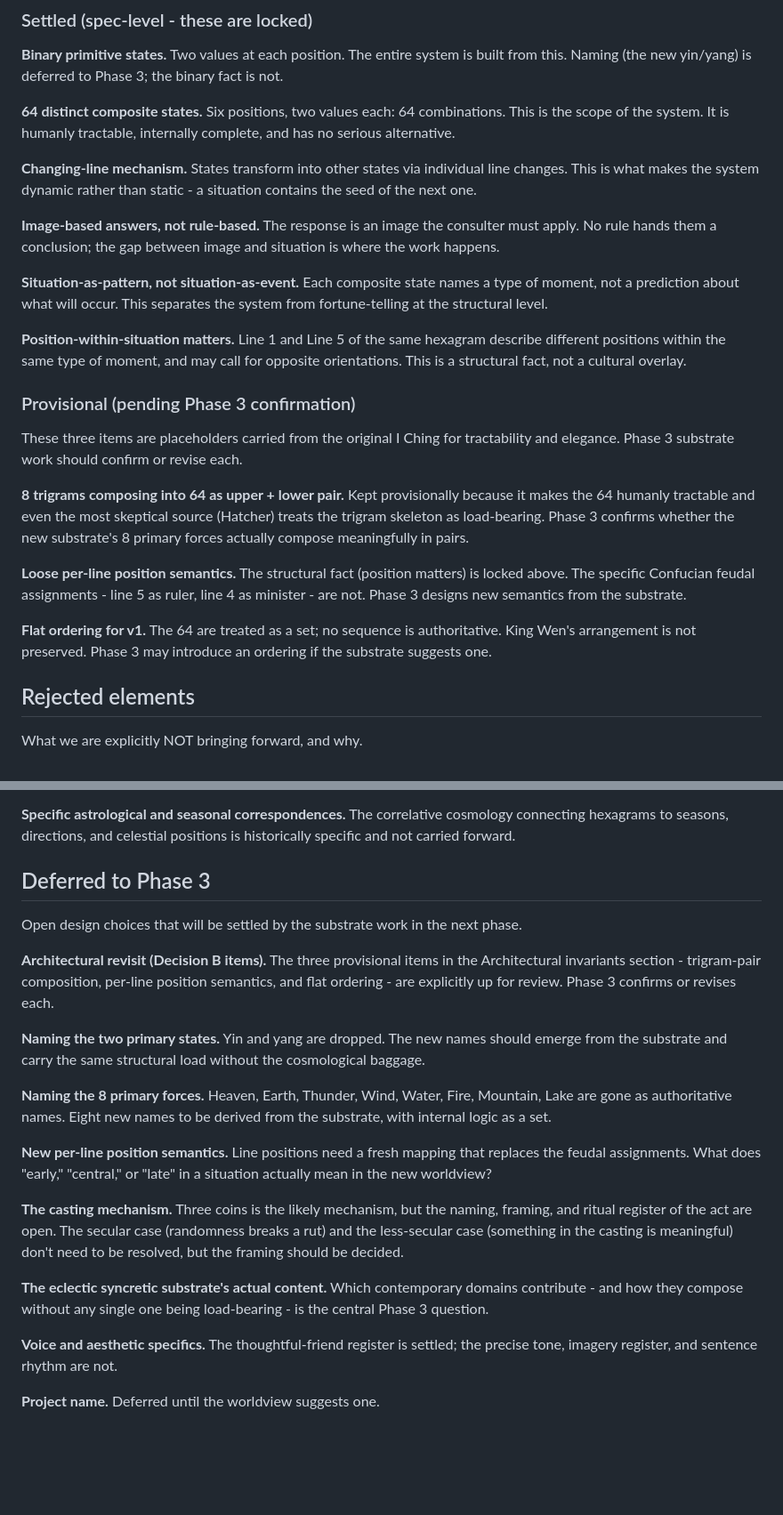
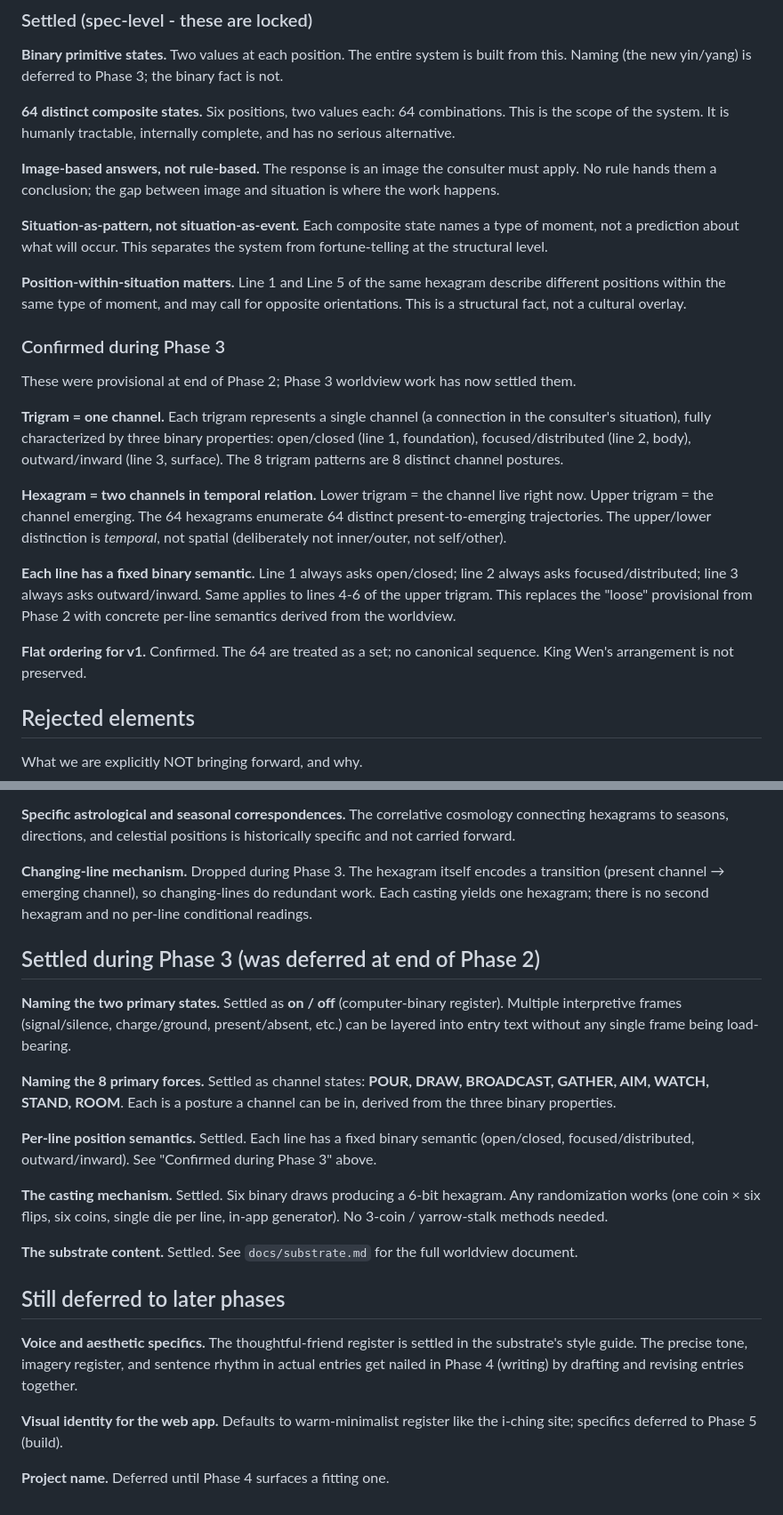
Before and after one commit to jesshewitt/the-console, a Markdown page: docs/essentials.md, 2 parts joined by grey strips. Shown at 89% size. Drawn GitHub-style; blank space fills up the shorter version.

Commit message:
docs: update essentials to reflect Phase 3 worldview decisions
- Drop changing-line mechanism from settled (now explicitly rejected)
- Confirm trigram/hexagram architecture with new semantics (channel + temporal)
- Settle naming (on/off; POUR/DRAW/BROADCAST/GATHER/AIM/WATCH/STAND/ROOM)
- Settle casting (6 binary draws)
- Update deferred list (most items now settled; project name + visual identity remain)

```diff
--- a/docs/essentials.md
+++ b/docs/essentials.md
@@ -32,23 +32,23 @@ What structural elements of the I Ching the new system inherits as load-bearing.
 
 **64 distinct composite states.** Six positions, two values each: 64 combinations. This is the scope of the system. It is humanly tractable, internally complete, and has no serious alternative.
 
-**Changing-line mechanism.** States transform into other states via individual line changes. This is what makes the system dynamic rather than static - a situation contains the seed of the next one.
-
 **Image-based answers, not rule-based.** The response is an image the consulter must apply. No rule hands them a conclusion; the gap between image and situation is where the work happens.
 
 **Situation-as-pattern, not situation-as-event.** Each composite state names a type of moment, not a prediction about what will occur. This separates the system from fortune-telling at the structural level.
 
 **Position-within-situation matters.** Line 1 and Line 5 of the same hexagram describe different positions within the same type of moment, and may call for opposite orientations. This is a structural fact, not a cultural overlay.
 
-### Provisional (pending Phase 3 confirmation)
+### Confirmed during Phase 3
 
-These three items are placeholders carried from the original I Ching for tractability and elegance. Phase 3 substrate work should confirm or revise each.
+These were provisional at end of Phase 2; Phase 3 worldview work has now settled them.
 
-**8 trigrams composing into 64 as upper + lower pair.** Kept provisionally because it makes the 64 humanly tractable and even the most skeptical source (Hatcher) treats the trigram skeleton as load-bearing. Phase 3 confirms whether the new substrate's 8 primary forces actually compose meaningfully in pairs.
+**Trigram = one channel.** Each trigram represents a single channel (a connection in the consulter's situation), fully characterized by three binary properties: open/closed (line 1, foundation), focused/distributed (line 2, body), outward/inward (line 3, surface). The 8 trigram patterns are 8 distinct channel postures.
 
-**Loose per-line position semantics.** The structural fact (position matters) is locked above. The specific Confucian feudal assignments - line 5 as ruler, line 4 as minister - are not. Phase 3 designs new semantics from the substrate.
+**Hexagram = two channels in temporal relation.** Lower trigram = the channel live right now. Upper trigram = the channel emerging. The 64 hexagrams enumerate 64 distinct present-to-emerging trajectories. The upper/lower distinction is *temporal*, not spatial (deliberately not inner/outer, not self/other).
 
-**Flat ordering for v1.** The 64 are treated as a set; no sequence is authoritative. King Wen's arrangement is not preserved. Phase 3 may introduce an ordering if the substrate suggests one.
+**Each line has a fixed binary semantic.** Line 1 always asks open/closed; line 2 always asks focused/distributed; line 3 always asks outward/inward. Same applies to lines 4-6 of the upper trigram. This replaces the "loose" provisional from Phase 2 with concrete per-line semantics derived from the worldview.
+
+**Flat ordering for v1.** Confirmed. The 64 are treated as a set; no canonical sequence. King Wen's arrangement is not preserved.
 
 ## Rejected elements
 
@@ -70,22 +70,24 @@ What we are explicitly NOT bringing forward, and why.
 
 **Specific astrological and seasonal correspondences.** The correlative cosmology connecting hexagrams to seasons, directions, and celestial positions is historically specific and not carried forward.
 
-## Deferred to Phase 3
+**Changing-line mechanism.** Dropped during Phase 3. The hexagram itself encodes a transition (present channel → emerging channel), so changing-lines do redundant work. Each casting yields one hexagram; there is no second hexagram and no per-line conditional readings.
 
-Open design choices that will be settled by the substrate work in the next phase.
+## Settled during Phase 3 (was deferred at end of Phase 2)
 
-**Architectural revisit (Decision B items).** The three provisional items in the Architectural invariants section - trigram-pair composition, per-line position semantics, and flat ordering - are explicitly up for review. Phase 3 confirms or revises each.
+**Naming the two primary states.** Settled as **on / off** (computer-binary register). Multiple interpretive frames (signal/silence, charge/ground, present/absent, etc.) can be layered into entry text without any single frame being load-bearing.
 
-**Naming the two primary states.** Yin and yang are dropped. The new names should emerge from the substrate and carry the same structural load without the cosmological baggage.
+**Naming the 8 primary forces.** Settled as channel states: **POUR, DRAW, BROADCAST, GATHER, AIM, WATCH, STAND, ROOM**. Each is a posture a channel can be in, derived from the three binary properties.
 
-**Naming the 8 primary forces.** Heaven, Earth, Thunder, Wind, Water, Fire, Mountain, Lake are gone as authoritative names. Eight new names to be derived from the substrate, with internal logic as a set.
+**Per-line position semantics.** Settled. Each line has a fixed binary semantic (open/closed, focused/distributed, outward/inward). See "Confirmed during Phase 3" above.
 
-**New per-line position semantics.** Line positions need a fresh mapping that replaces the feudal assignments. What does "early," "central," or "late" in a situation actually mean in the new worldview?
+**The casting mechanism.** Settled. Six binary draws producing a 6-bit hexagram. Any randomization works (one coin × six flips, six coins, single die per line, in-app generator). No 3-coin / yarrow-stalk methods needed.
 
-**The casting mechanism.** Three coins is the likely mechanism, but the naming, framing, and ritual register of the act are open. The secular case (randomness breaks a rut) and the less-secular case (something in the casting is meaningful) don't need to be resolved, but the framing should be decided.
+**The substrate content.** Settled. See `docs/substrate.md` for the full worldview document.
 
-**The eclectic syncretic substrate's actual content.** Which contemporary domains contribute - and how they compose without any single one being load-bearing - is the central Phase 3 question.
+## Still deferred to later phases
 
-**Voice and aesthetic specifics.** The thoughtful-friend register is settled; the precise tone, imagery register, and sentence rhythm are not.
+**Voice and aesthetic specifics.** The thoughtful-friend register is settled in the substrate's style guide. The precise tone, imagery register, and sentence rhythm in actual entries get nailed in Phase 4 (writing) by drafting and revising entries together.
 
-**Project name.** Deferred until the worldview suggests one.
+**Visual identity for the web app.** Defaults to warm-minimalist register like the i-ching site; specifics deferred to Phase 5 (build).
+
+**Project name.** Deferred until Phase 4 surfaces a fitting one.
```
